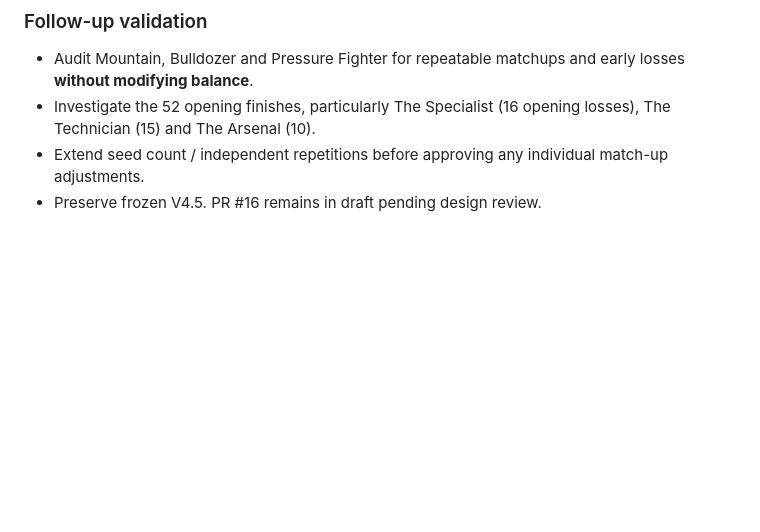
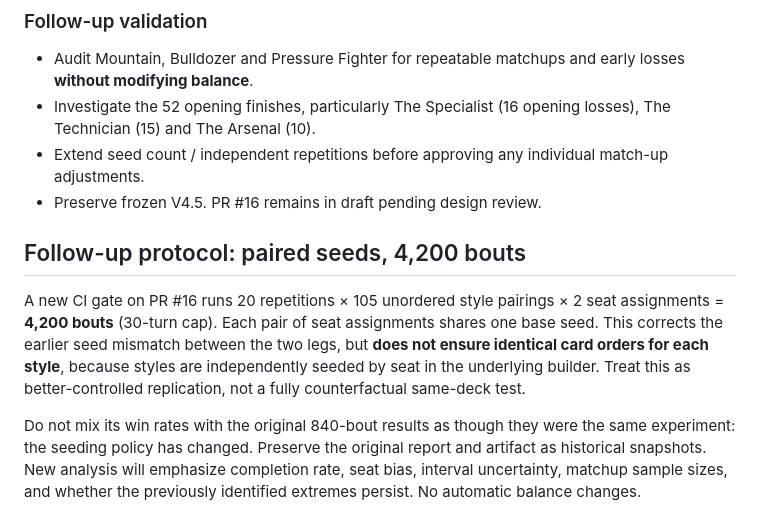
Before and after one commit to thomasw326/kimarite, a Markdown page: docs/V5_STYLE_BASELINE.md, the part around the change. Drawn GitHub-style; blank space fills up the shorter version.

Commit message:
Document paired-seed replication and distinguish it from prior baseline

```diff
--- a/docs/V5_STYLE_BASELINE.md
+++ b/docs/V5_STYLE_BASELINE.md
@@ -73,3 +73,9 @@ Oshidashi 121; Katasukashi 95; Kotenage 73; Tsukiotoshi 70; Hatakikomi 62; Abise
 - Investigate the 52 opening finishes, particularly The Specialist (16 opening losses), The Technician (15) and The Arsenal (10).
 - Extend seed count / independent repetitions before approving any individual match-up adjustments.
 - Preserve frozen V4.5. PR #16 remains in draft pending design review.
+
+## Follow-up protocol: paired seeds, 4,200 bouts
+
+A new CI gate on PR #16 runs 20 repetitions × 105 unordered style pairings × 2 seat assignments = **4,200 bouts** (30-turn cap). Each pair of seat assignments shares one base seed. This corrects the earlier seed mismatch between the two legs, but **does not ensure identical card orders for each style**, because styles are independently seeded by seat in the underlying builder. Treat this as better-controlled replication, not a fully counterfactual same-deck test.
+
+Do not mix its win rates with the original 840-bout results as though they were the same experiment: the seeding policy has changed. Preserve the original report and artifact as historical snapshots. New analysis will emphasize completion rate, seat bias, interval uncertainty, matchup sample sizes, and whether the previously identified extremes persist. No automatic balance changes.
```
